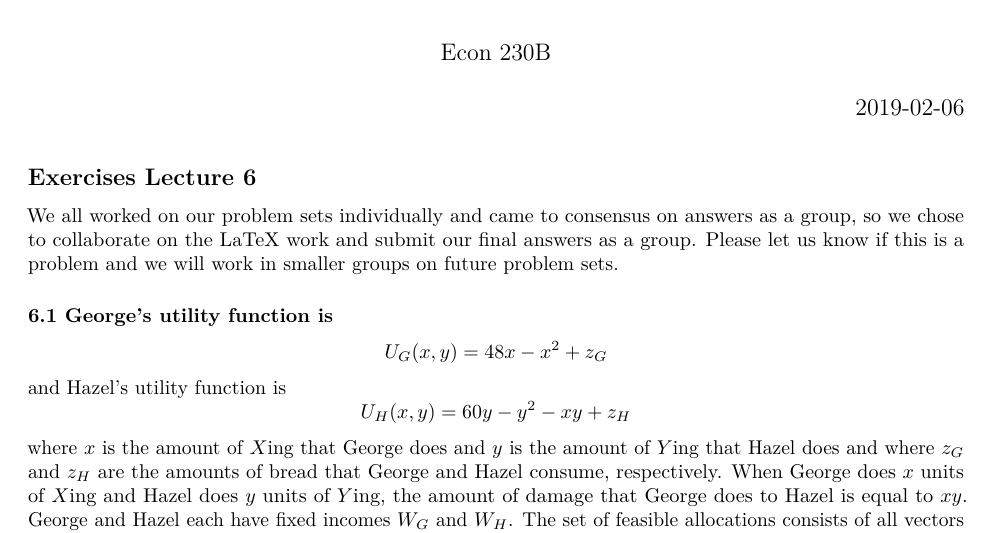
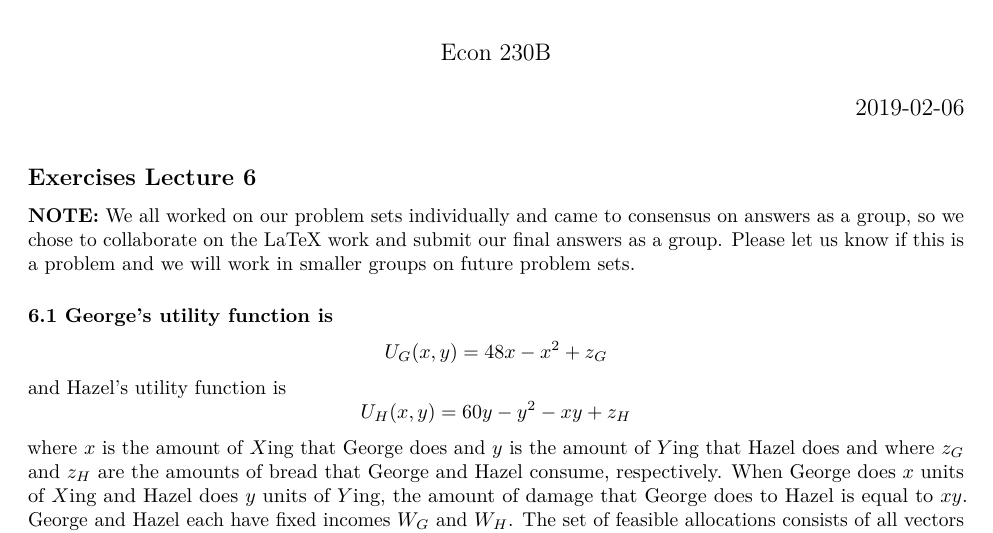
Before and after one commit to oharac/econ_courses, an R Markdown document (econ230b/hw/hw6/hw6.Rmd): part of page 1 of 8, cut so that both start at the same text. Rendered offline with R 4.5, knitr and Pandoc, then LaTeX, with nearby package versions; some code elsewhere in the file could not run offline.

Commit message:
note on the top of the doc

```diff
--- a/econ230b/hw/hw6/hw6.Rmd
+++ b/econ230b/hw/hw6/hw6.Rmd
@@ -44,7 +44,7 @@ library(latex2exp)
 
 ## Exercises Lecture 6
 
-We all worked on our problem sets individually and came to consensus on answers as a group, so we chose to collaborate on the LaTeX work and submit our final answers as a group.  Please let us know if this is a problem and we will work in smaller groups on future problem sets.
+__NOTE:__ We all worked on our problem sets individually and came to consensus on answers as a group, so we chose to collaborate on the LaTeX work and submit our final answers as a group.  Please let us know if this is a problem and we will work in smaller groups on future problem sets.
 
 ### 6.1 George’s utility function is
 $$U_G(x, y) = 48x - x^2 + z_G$$
```
